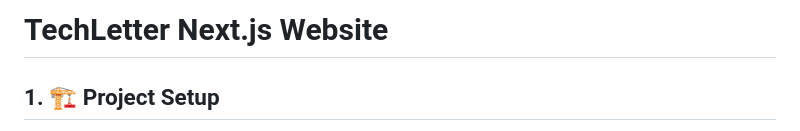
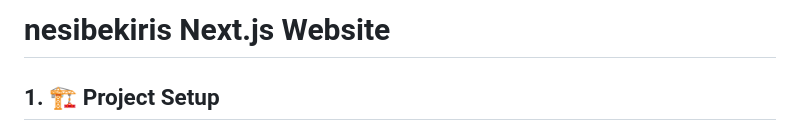
Before and after one commit to nesibekiris/nesibekiris, a Markdown page: README.md, the part around the change. Drawn GitHub-style.

Commit message:
Rename project from TechLetter to nesibekiris

```diff
--- a/README.md
+++ b/README.md
@@ -1,4 +1,4 @@
-# TechLetter Next.js Website
+# nesibekiris Next.js Website
 
 ## 1. 🏗 Project Setup
 - Install Node.js v18+, npm (or yarn), and Git.
```
